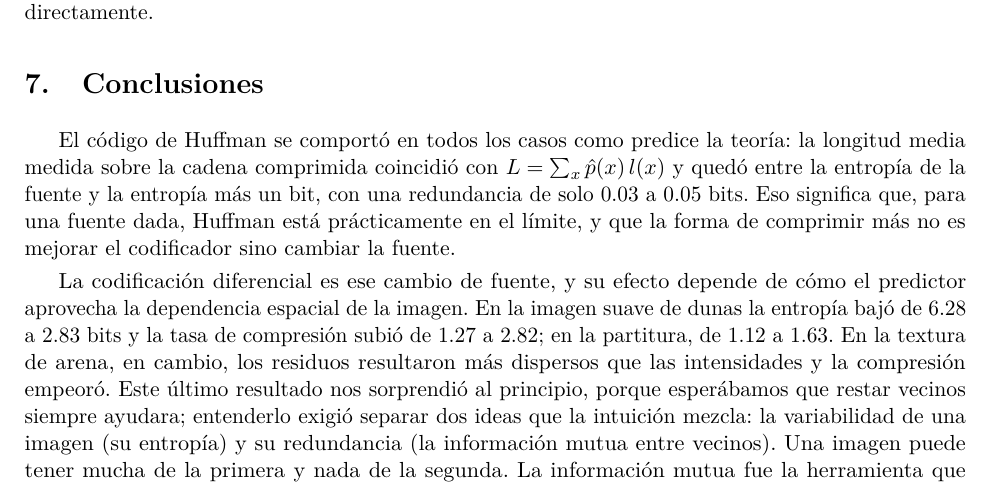
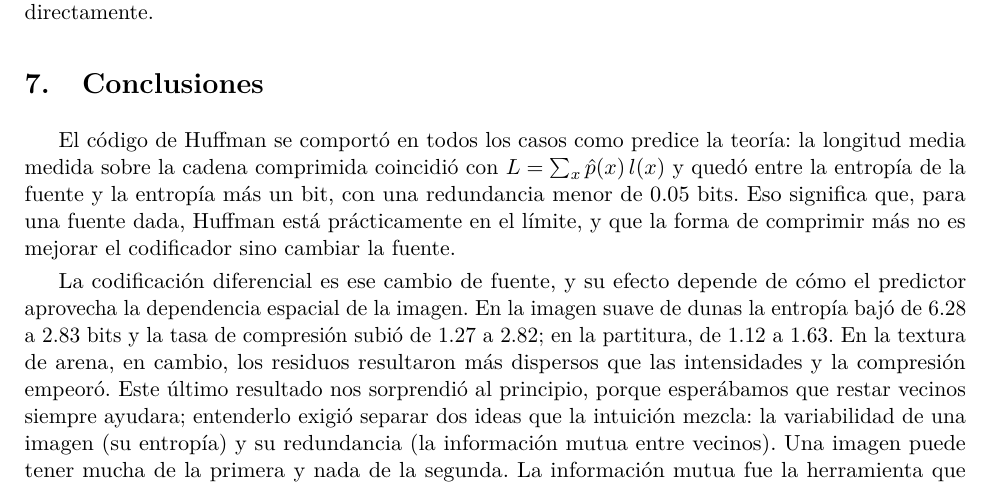
Before and after one commit to SantosBunge/tp2-huffman-iye, a LaTeX document (informe/TP2_G01.tex): part of page 8 of 9, cut so that both start at the same text. Compiled offline with pdfLaTeX.

Commit message:
TP2: precisar redundancia en las conclusiones

```diff
--- a/informe/TP2_G01.tex
+++ b/informe/TP2_G01.tex
@@ -472,7 +472,7 @@ intensidades directamente.
 % =====================================================================
 El código de Huffman se comportó en todos los casos como predice la teoría: la longitud media medida
 sobre la cadena comprimida coincidió con $L = \sum_x \hat p(x)\, l(x)$ y quedó entre la entropía de la
-fuente y la entropía más un bit, con una redundancia de solo 0.03 a 0.05 bits. Eso significa que, para
+fuente y la entropía más un bit, con una redundancia menor de 0.05 bits. Eso significa que, para
 una fuente dada, Huffman está prácticamente en el límite, y que la forma de comprimir más no es
 mejorar el codificador sino cambiar la fuente.
 
```
Also changed, not shown: informe/TP2_G01.pdf.
